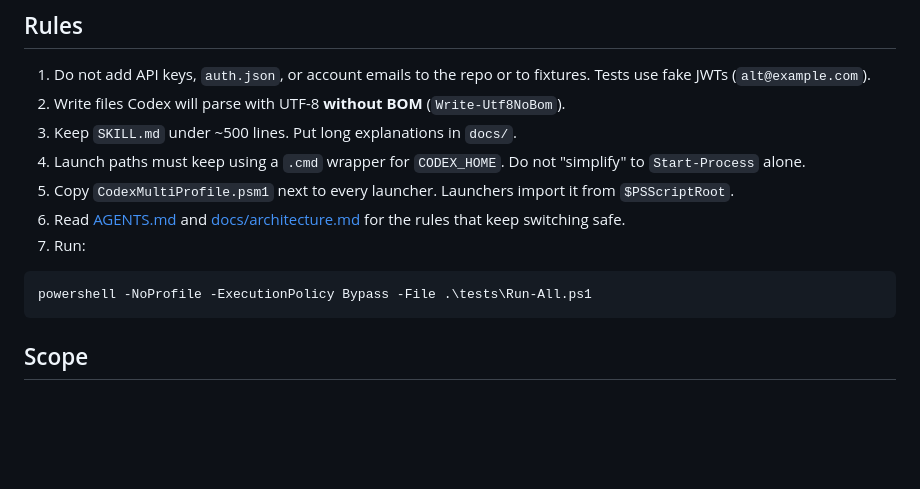
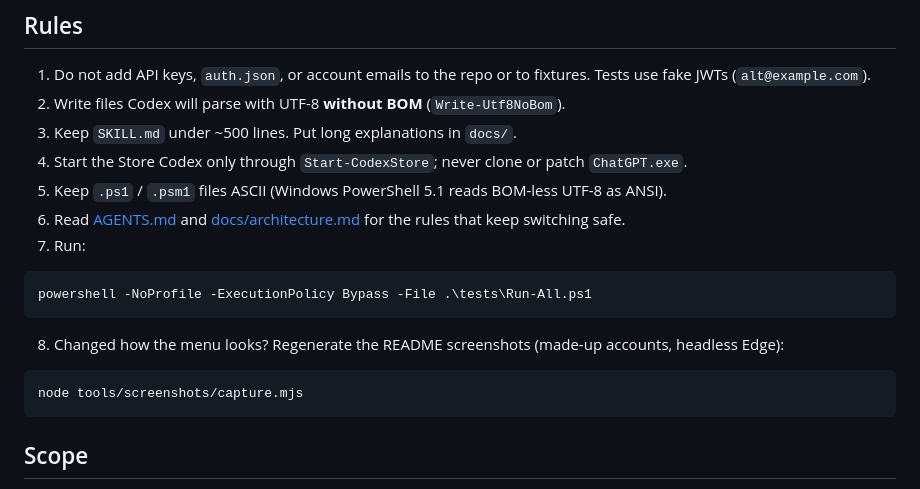
Before and after one commit to Hung2124/codex-multi-profile, a Markdown page: CONTRIBUTING.md, the part around the change. Drawn GitHub-style; blank space fills up the shorter version.

````diff
--- a/CONTRIBUTING.md
+++ b/CONTRIBUTING.md
@@ -7,8 +7,8 @@ PRs that encode a **verified Windows Codex Desktop** behavior are welcome. Keep
 1. Do not add API keys, `auth.json`, or account emails to the repo or to fixtures. Tests use fake JWTs (`alt@example.com`).
 2. Write files Codex will parse with UTF-8 **without BOM** (`Write-Utf8NoBom`).
 3. Keep `SKILL.md` under ~500 lines. Put long explanations in `docs/`.
-4. Launch paths must keep using a `.cmd` wrapper for `CODEX_HOME`. Do not "simplify" to `Start-Process` alone.
-5. Copy `CodexMultiProfile.psm1` next to every launcher. Launchers import it from `$PSScriptRoot`.
+4. Start the Store Codex only through `Start-CodexStore`; never clone or patch `ChatGPT.exe`.
+5. Keep `.ps1` / `.psm1` files ASCII (Windows PowerShell 5.1 reads BOM-less UTF-8 as ANSI).
 6. Read [AGENTS.md](AGENTS.md) and [docs/architecture.md](docs/architecture.md) for the rules that keep switching safe.
 7. Run:
 
@@ -16,6 +16,12 @@ PRs that encode a **verified Windows Codex Desktop** behavior are welcome. Keep
 powershell -NoProfile -ExecutionPolicy Bypass -File .\tests\Run-All.ps1
 ```
 
+8. Changed how the menu looks? Regenerate the README screenshots (made-up accounts, headless Edge):
+
+```powershell
+node tools/screenshots/capture.mjs
+```
+
 ## Scope
 
 In scope: the account store, the avatar-menu switcher, starting the Store Codex, the installer and shortcuts, the CLI and agent skill, and their tests.
````
Also changed, not shown: README.md (+11 -0 lines), README.vi.md (+7 -0 lines), docs/images/accounts-menu-vi.png (added), docs/images/accounts-menu.png (added), docs/images/add-account.png (added), 2 other files.
